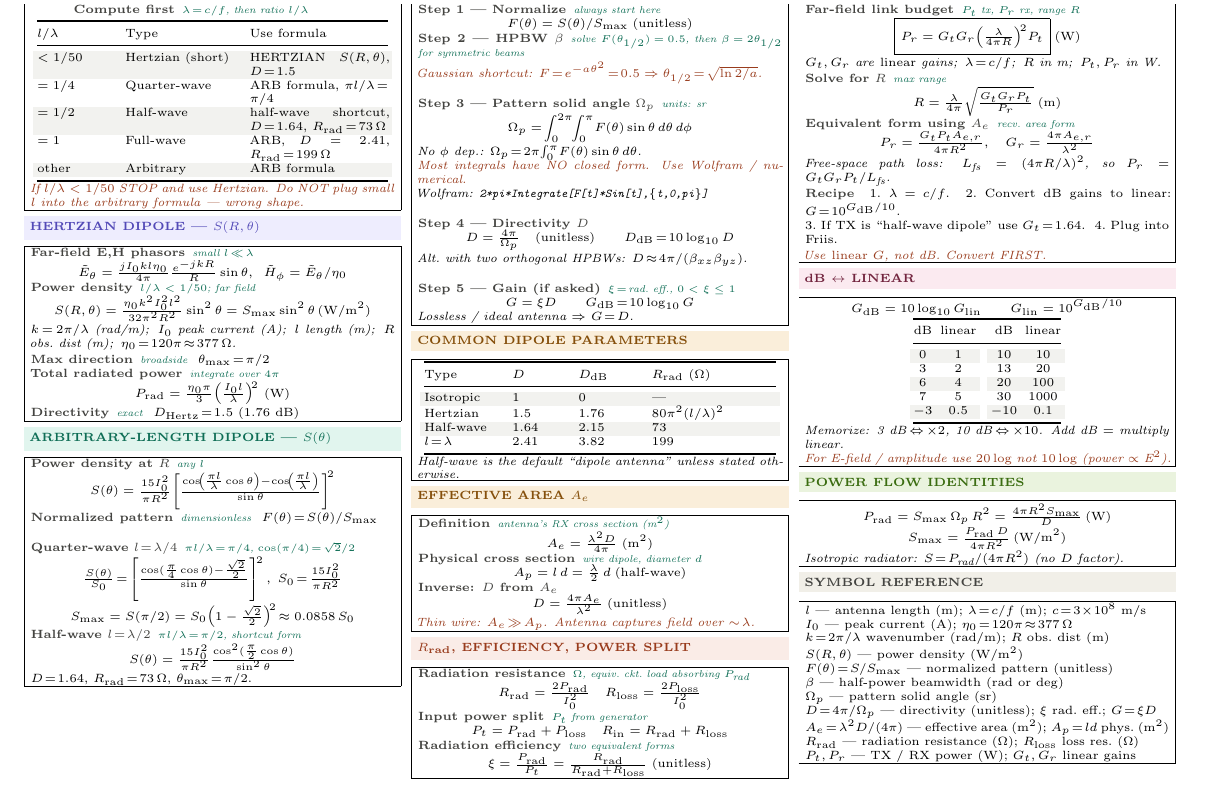
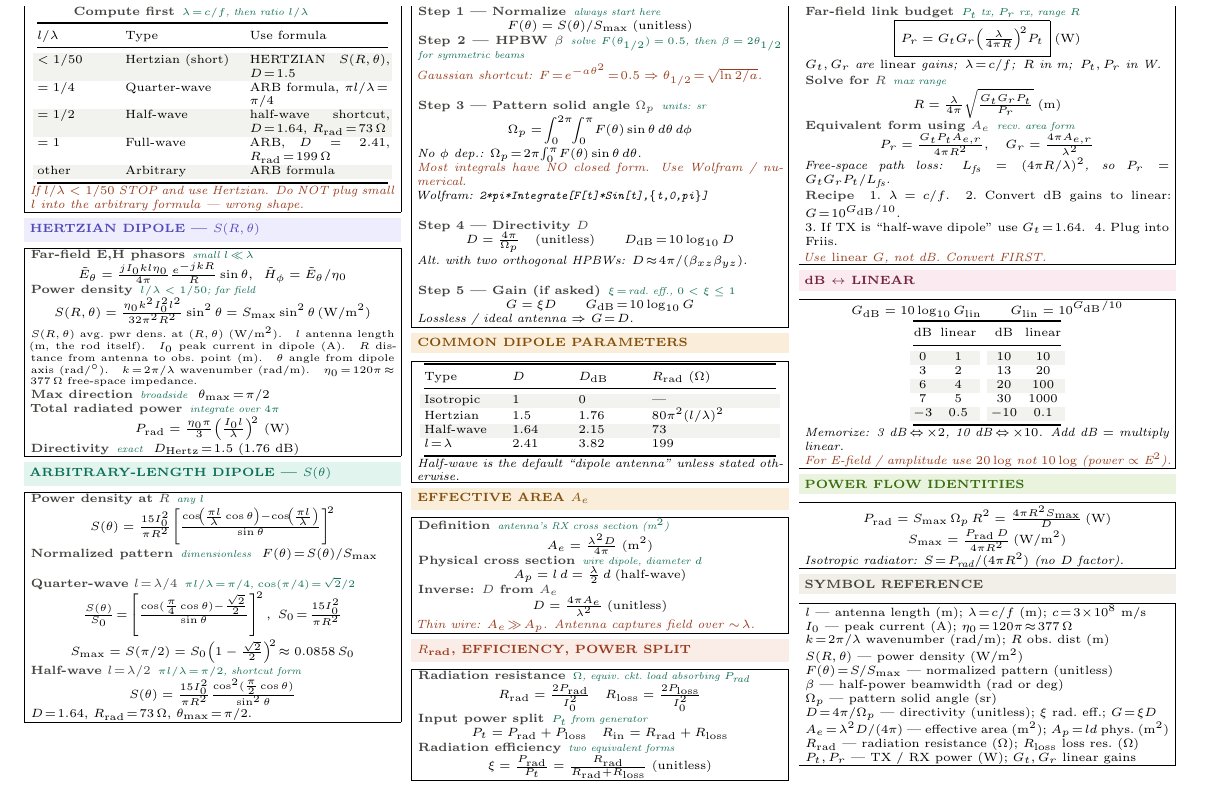
Before and after one commit to BaoPSU/ECE332-EMAG-II-Portland-State-University, a LaTeX document (Notes/Cheatsheets/Final/src/ECE332_HW4_cheatsheet.tex): part of the page, cut so that both start at the same text. Compiled offline with pdfLaTeX.

Commit message:
HW4 sheet: expand Hertzian S(R,theta) variable definitions inline (each var with brief purpose)

```diff
--- a/Notes/Cheatsheets/Final/src/ECE332_HW4_cheatsheet.tex
+++ b/Notes/Cheatsheets/Final/src/ECE332_HW4_cheatsheet.tex
@@ -73,7 +73,8 @@ $=1$ & Full-wave & ARB, $D\!=\!2.41$, $R_{\text{rad}}\!=\!199\,\Omega$\\
 \[\tilde{E}_\theta = \tfrac{j I_0 k l \eta_0}{4\pi}\tfrac{e^{-jkR}}{R}\sin\theta,\;\; \tilde{H}_\phi = \tilde{E}_\theta/\eta_0\]
 \eq{Power density}{$l/\lambda<1/50$; far field}
 \[S(R,\theta) = \tfrac{\eta_0 k^2 I_0^2 l^2}{32\pi^2 R^2}\sin^2\theta = S_{\max}\sin^2\theta\,(\text{W/m}^2)\]
-\textit{$k\!=\!2\pi/\lambda$ (rad/m);\, $I_0$ peak current (A);\, $l$ length (m);\, $R$ obs.\ dist (m);\, $\eta_0\!=\!120\pi\!\approx\!377\,\Omega$.}\\[1pt]
+{\fontsize{5.4}{6}\selectfont
+$S(R,\theta)$ avg.\ pwr dens.\ at $(R,\theta)$ (W/m$^2$).\quad $l$ antenna length (m, the rod itself).\quad $I_0$ peak current in dipole (A).\quad $R$ distance from antenna to obs.\ point (m).\quad $\theta$ angle from dipole axis (rad/$^\circ$).\quad $k\!=\!2\pi/\lambda$ wavenumber (rad/m).\quad $\eta_0\!=\!120\pi\!\approx\!377\,\Omega$ free-space impedance.\par}\\[1pt]
 \eq{Max direction}{broadside}\ \ $\theta_{\max}\!=\!\pi/2$\\
 \eq{Total radiated power}{integrate over $4\pi$}
 \[P_{\text{rad}} = \tfrac{\eta_0 \pi}{3}\!\left(\tfrac{I_0 l}{\lambda}\right)^{\!2}\,(\text{W})\]
```
